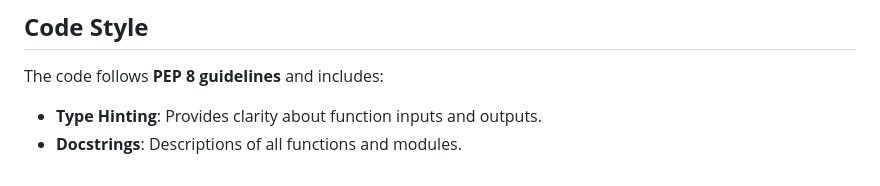
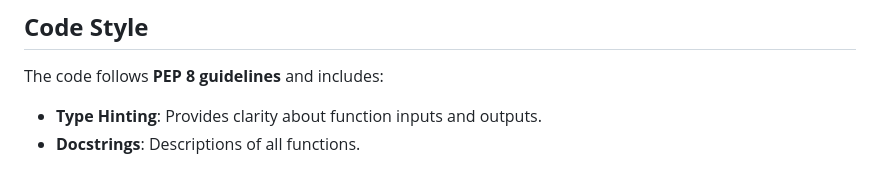
Before and after one commit to TouradBaba/emotion_detection_in_images, a Markdown page: README.md, the part around the change. GitHub-like rendering.

```diff
--- a/README.md
+++ b/README.md
@@ -127,4 +127,4 @@ The model achieves an overall classification accuracy of **79.9%**. Below is the
 ## **Code Style**
 The code follows **PEP 8 guidelines** and includes:
 - **Type Hinting**: Provides clarity about function inputs and outputs.
-- **Docstrings**: Descriptions of all functions and modules.
+- **Docstrings**: Descriptions of all functions.
```
